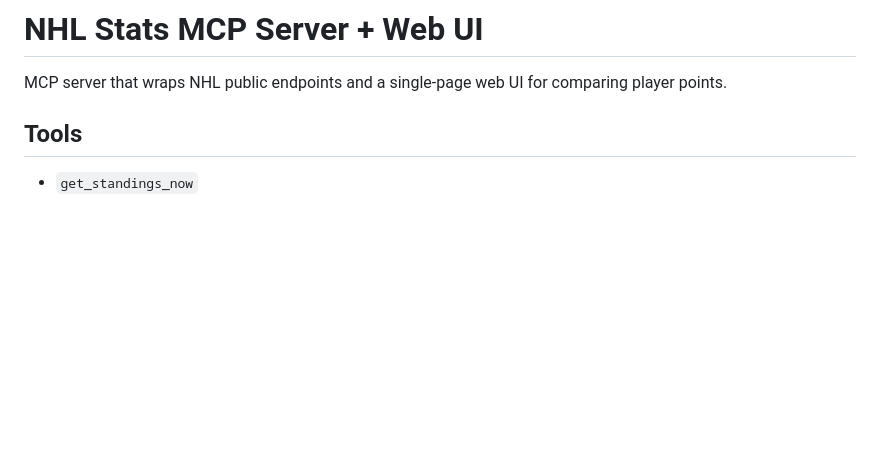
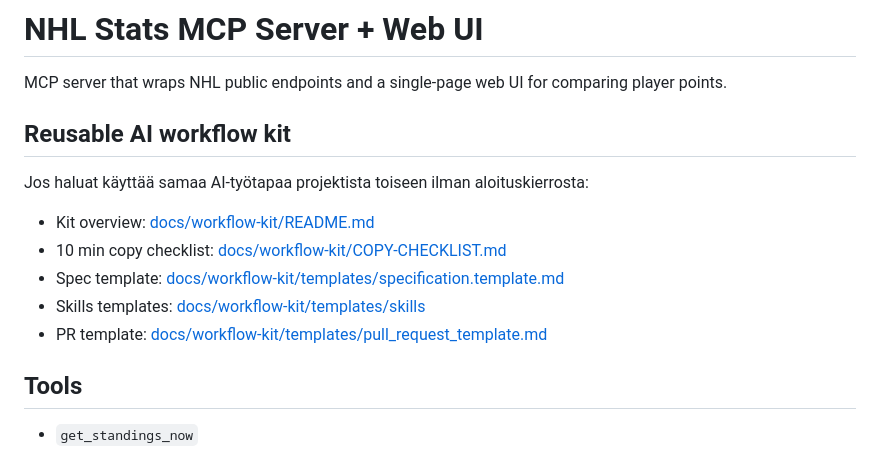
Before and after one commit to jdunnock/nhl-stats, a Markdown page: README.md, the part around the change. Rendered like a GitHub page; blank space fills up the shorter version.

Commit message:
docs(readme): link reusable AI workflow kit

```diff
--- a/README.md
+++ b/README.md
@@ -1,6 +1,16 @@
 # NHL Stats MCP Server + Web UI
 
 MCP server that wraps NHL public endpoints and a single-page web UI for comparing player points.
+
+## Reusable AI workflow kit
+
+Jos haluat käyttää samaa AI-työtapaa projektista toiseen ilman aloituskierrosta:
+
+- Kit overview: [docs/workflow-kit/README.md](docs/workflow-kit/README.md)
+- 10 min copy checklist: [docs/workflow-kit/COPY-CHECKLIST.md](docs/workflow-kit/COPY-CHECKLIST.md)
+- Spec template: [docs/workflow-kit/templates/specification.template.md](docs/workflow-kit/templates/specification.template.md)
+- Skills templates: [docs/workflow-kit/templates/skills](docs/workflow-kit/templates/skills)
+- PR template: [docs/workflow-kit/templates/pull_request_template.md](docs/workflow-kit/templates/pull_request_template.md)
 
 ## Tools
 
```
